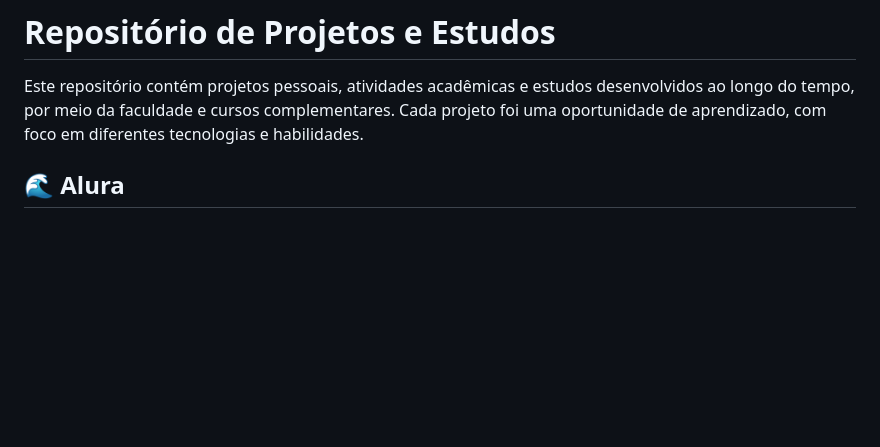
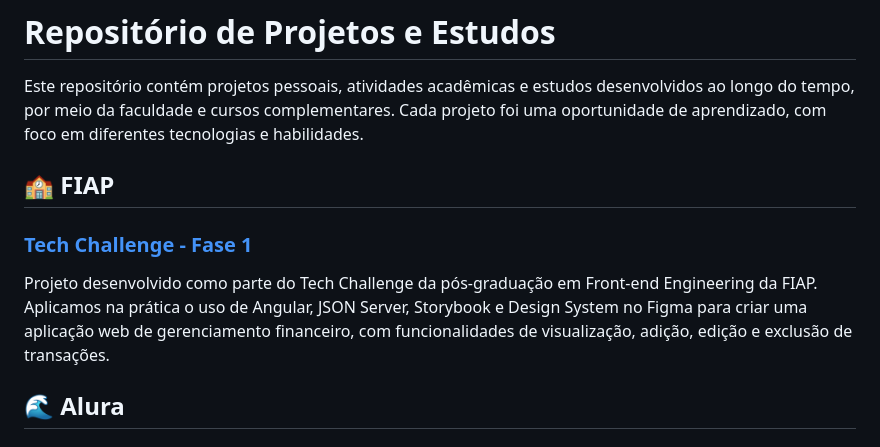
Before and after one commit to AJK-Vinicius/Vin-ProjetosAjk, a Markdown page: README.md, the part around the change. GitHub-like rendering; blank space fills up the shorter version.

Commit message:
Update README.md
Signed-off-by: Vinícius Batista <159196347+AJK-Vinicius@users.noreply.github.com>

```diff
--- a/README.md
+++ b/README.md
@@ -1,6 +1,12 @@
 # Repositório de Projetos e Estudos
 
 Este repositório contém projetos pessoais, atividades acadêmicas e estudos desenvolvidos ao longo do tempo, por meio da faculdade e cursos complementares. Cada projeto foi uma oportunidade de aprendizado, com foco em diferentes tecnologias e habilidades.
+
+## 🏫 **FIAP**
+
+### [Tech Challenge - Fase 1](https://github.com/3frnt-group6-tc1/Tech-Challange-1)
+Projeto desenvolvido como parte do Tech Challenge da pós-graduação em Front-end Engineering da FIAP.
+Aplicamos na prática o uso de Angular, JSON Server, Storybook e Design System no Figma para criar uma aplicação web de gerenciamento financeiro, com funcionalidades de visualização, adição, edição e exclusão de transações.
 
 ## 🌊 **Alura**
 
```
